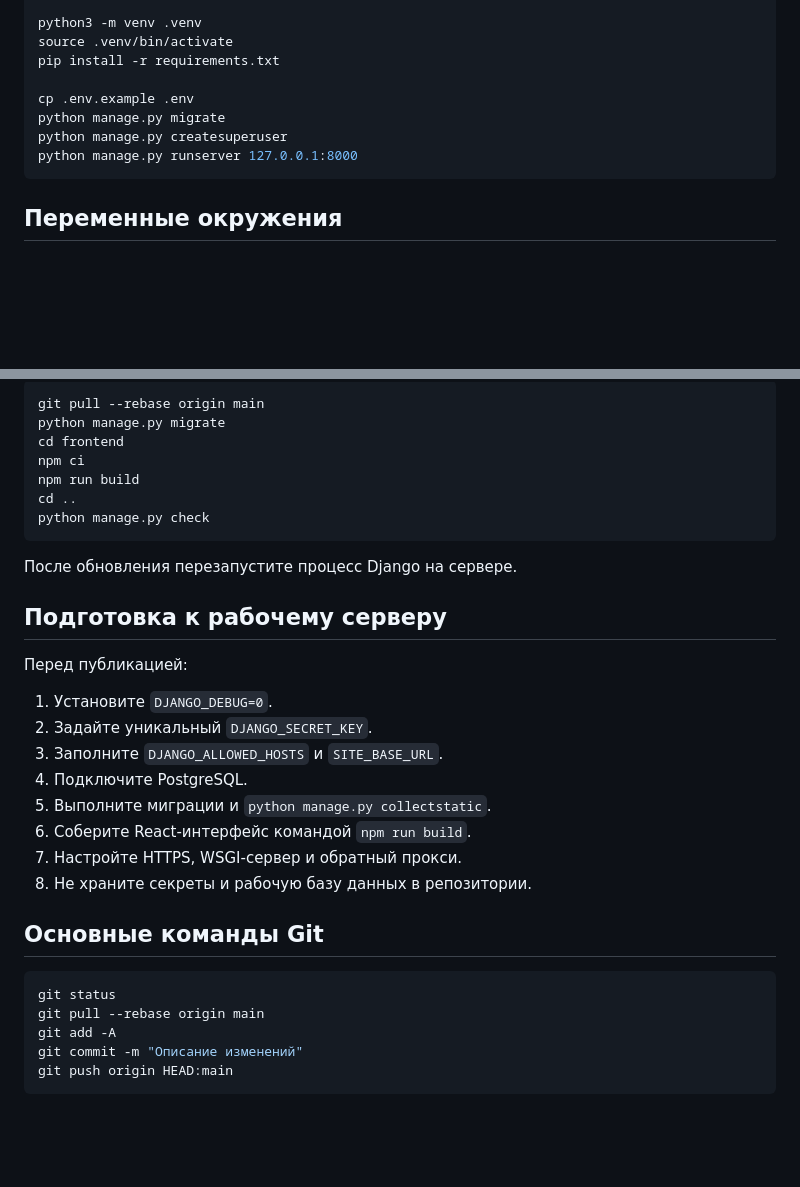
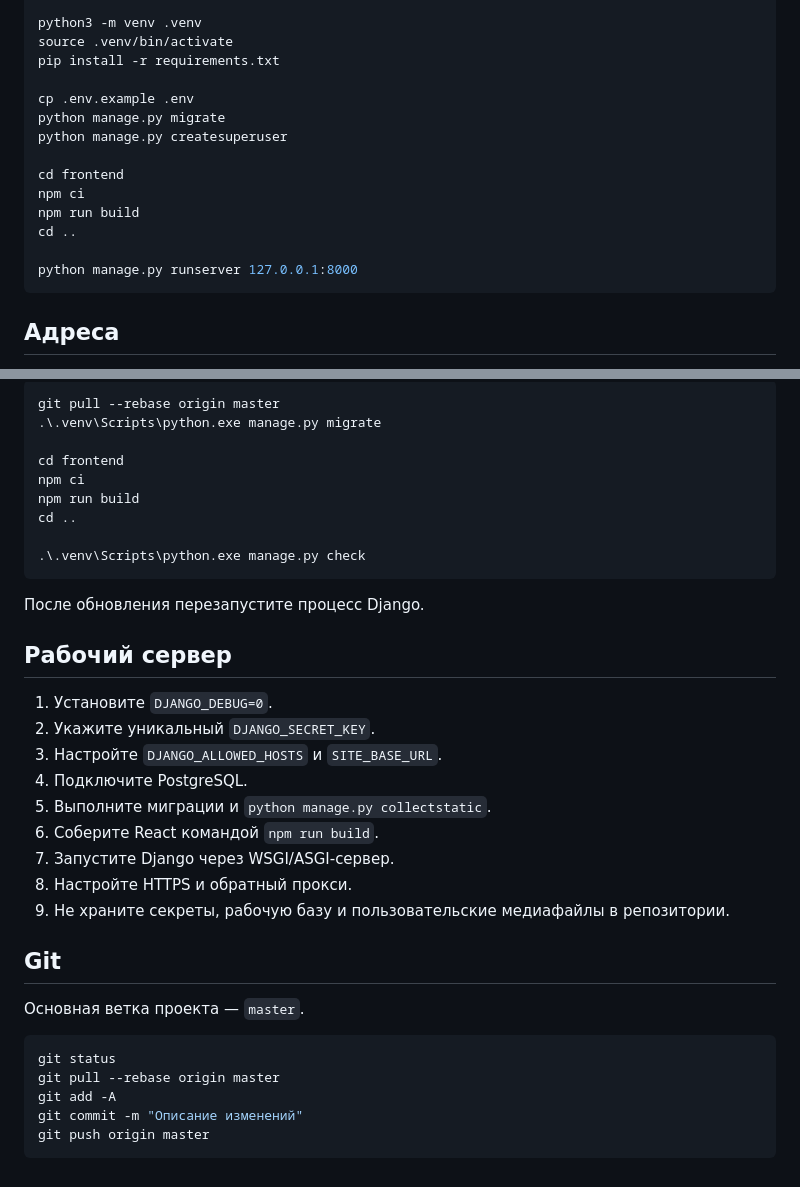
Before and after one commit to 2000muhammad/MTU_FORUM, a Markdown page: README.md, 2 parts joined by grey strips. Drawn GitHub-style; blank space fills up the shorter version.

````diff
--- a/README.md
+++ b/README.md
@@ -73,8 +88,14 @@ pip install -r requirements.txt
 cp .env.example .env
 python manage.py migrate
 python manage.py createsuperuser
+
+cd frontend
+npm ci
+npm run build
+cd ..
+
 python manage.py runserver 127.0.0.1:8000
 ```
 
-## Переменные окружения
+## Адреса
 
@@ -165,35 +184,38 @@ npm run build
 
 ```powershell
-git pull --rebase origin main
-python manage.py migrate
+git pull --rebase origin master
+.\.venv\Scripts\python.exe manage.py migrate
+
 cd frontend
 npm ci
 npm run build
 cd ..
-python manage.py check
+
+.\.venv\Scripts\python.exe manage.py check
 ```
 
-После обновления перезапустите процесс Django на сервере.
+После обновления перезапустите процесс Django.
 
-## Подготовка к рабочему серверу
-
-Перед публикацией:
+## Рабочий сервер
 
 1. Установите `DJANGO_DEBUG=0`.
-2. Задайте уникальный `DJANGO_SECRET_KEY`.
-3. Заполните `DJANGO_ALLOWED_HOSTS` и `SITE_BASE_URL`.
+2. Укажите уникальный `DJANGO_SECRET_KEY`.
+3. Настройте `DJANGO_ALLOWED_HOSTS` и `SITE_BASE_URL`.
 4. Подключите PostgreSQL.
 5. Выполните миграции и `python manage.py collectstatic`.
-6. Соберите React-интерфейс командой `npm run build`.
-7. Настройте HTTPS, WSGI-сервер и обратный прокси.
-8. Не храните секреты и рабочую базу данных в репозитории.
+6. Соберите React командой `npm run build`.
+7. Запустите Django через WSGI/ASGI-сервер.
+8. Настройте HTTPS и обратный прокси.
+9. Не храните секреты, рабочую базу и пользовательские медиафайлы в репозитории.
 
-## Основные команды Git
+## Git
+
+Основная ветка проекта — `master`.
 
 ```powershell
 git status
-git pull --rebase origin main
+git pull --rebase origin master
 git add -A
 git commit -m "Описание изменений"
-git push origin HEAD:main
+git push origin master
 ```
````
Also changed, not shown: other parts of README.md (+100 -87 lines).
